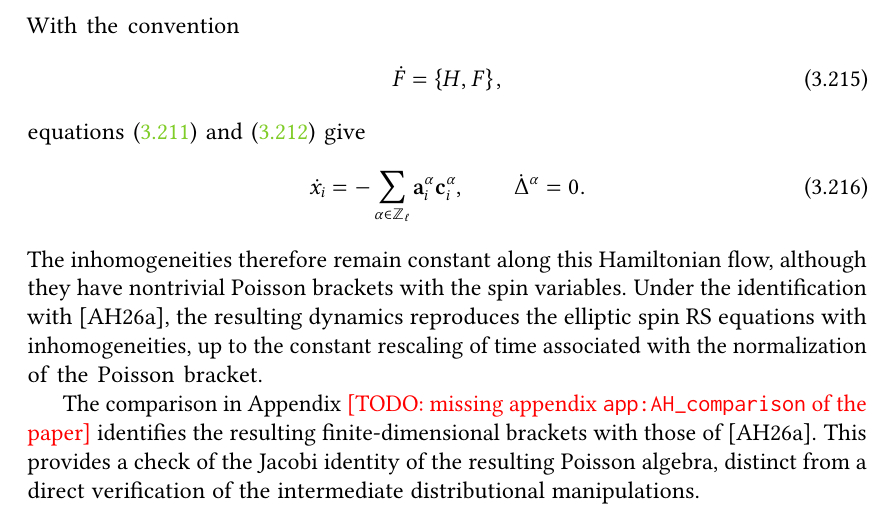
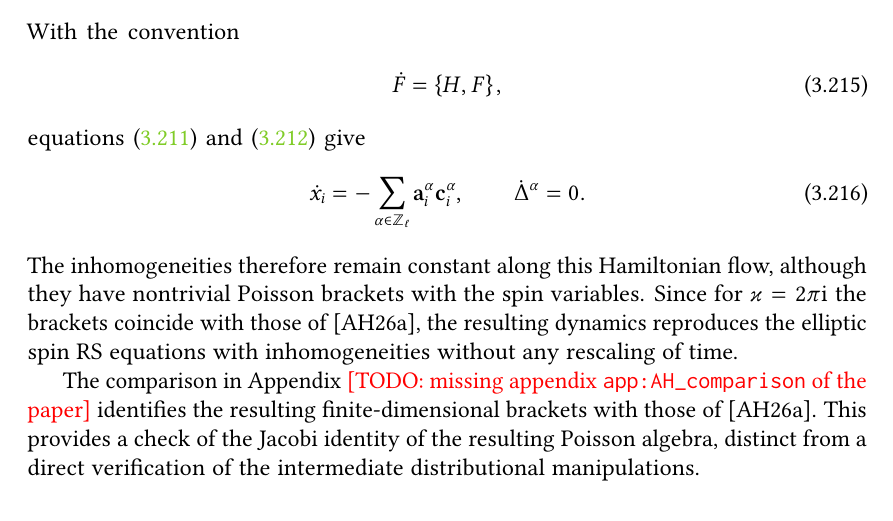
Before and after one commit to GlobalLukas/phd-thesis, a LaTeX thesis (main.tex, which reads text/ch-3.tex): part of page 84 of 121, cut so that both start at the same text. The pictures show the PDF file main.pdf that the author committed with the source.

Commit message:
Elliptic RS section: no time rescaling needed for varkappa = 2 pi i
Co-Authored-By: Claude Opus 5.5 <noreply@anthropic.com>
Claude-Session: https://claude.ai/code/session_01Mekr3FFjbpK8SBR1SmEKng

```diff
--- a/text/ch-3.tex
+++ b/text/ch-3.tex
@@ -1800,7 +1800,7 @@ equations~\eqref{eq:Delta_a_b_br} and~\eqref{eq:bq_br} give
 \qquad
 \dot\Delta^\alpha=0.
 \end{equation}
-The inhomogeneities therefore remain constant along this Hamiltonian flow, although they have nontrivial Poisson brackets with the spin variables. Under the identification with~\cite{arutyunov_elliptic_2026}, the resulting dynamics reproduces the elliptic spin RS equations with inhomogeneities, up to the constant rescaling of time associated with the normalization of the Poisson bracket.
+The inhomogeneities therefore remain constant along this Hamiltonian flow, although they have nontrivial Poisson brackets with the spin variables. Since for $\varkappa=2\pi\I$ the brackets coincide with those of~\cite{arutyunov_elliptic_2026}, the resulting dynamics reproduces the elliptic spin RS equations with inhomogeneities without any rescaling of time.
 
 The comparison in Appendix~\todo{[TODO: missing appendix \texttt{app:AH\_comparison} of the paper]} identifies the
 resulting finite-dimensional brackets with those of~\cite{arutyunov_elliptic_2026}. This provides a check of the Jacobi identity of the
```
Also changed, not shown: main.pdf, 1 other file.
